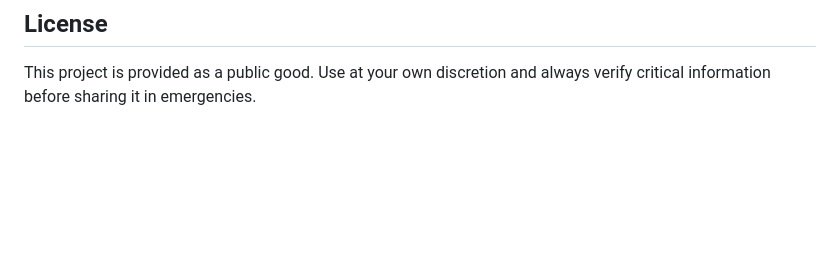
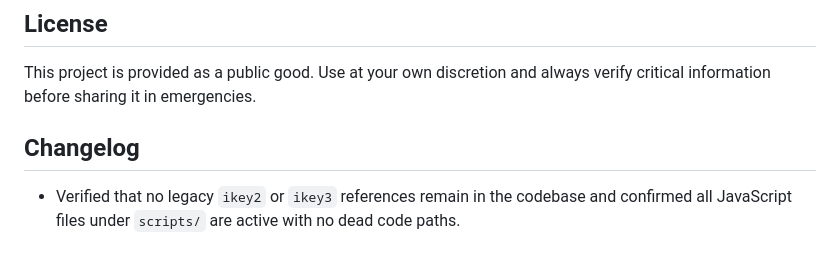
Before and after one commit to clovenbradshaw-ctrl/ikey4, a Markdown page: README.md, the part around the change. Drawn GitHub-style; blank space fills up the shorter version.

Commit message:
docs: add changelog noting cleanup

```diff
--- a/README.md
+++ b/README.md
@@ -58,3 +58,7 @@ When adding DOM elements at runtime (wizards, modals, etc.), call the global `tr
 ## License
 
 This project is provided as a public good. Use at your own discretion and always verify critical information before sharing it in emergencies.
+
+## Changelog
+
+- Verified that no legacy `ikey2` or `ikey3` references remain in the codebase and confirmed all JavaScript files under `scripts/` are active with no dead code paths.
```
